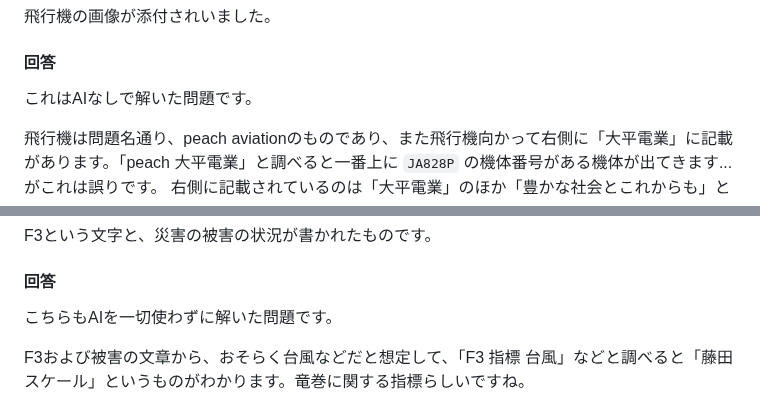
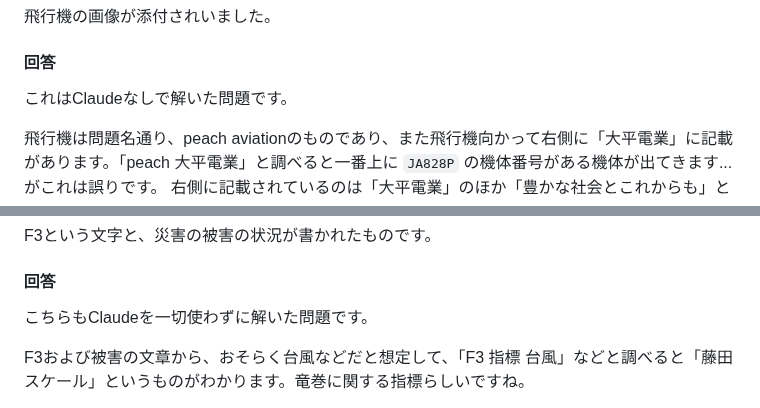
Before and after one commit to sa2taka/next-blog, a Markdown page: _data/_posts/diver-osint-ctf-2026-writeup.md, 2 parts joined by grey strips. Rendered like a GitHub page.

Commit message:
chore: 表現を修正した

```diff
--- a/_data/_posts/diver-osint-ctf-2026-writeup.md
+++ b/_data/_posts/diver-osint-ctf-2026-writeup.md
@@ -109,7 +109,7 @@ IMO番号は船舶の固有識別番号で、船名とIMO番号の対応は複
 
 #### 回答
 
-これはAIなしで解いた問題です。
+これはClaudeなしで解いた問題です。
 
 飛行機は問題名通り、peach aviationのものであり、また飛行機向かって右側に「大平電業」に記載があります。「peach 大平電業」と調べると一番上に `JA828P` の機体番号がある機体が出てきます...がこれは誤りです。
 右側に記載されているのは「大平電業」のほか「豊かな社会とこれからも」と記載されています。が `JA828P` は「インフラ支え75年」となっています。
@@ -322,7 +322,7 @@ F3という文字と、災害の被害の状況が書かれたものです。
 
 #### 回答
 
-こちらもAIを一切使わずに解いた問題です。
+こちらもClaudeを一切使わずに解いた問題です。
 
 F3および被害の文章から、おそらく台風などだと想定して、「F3 指標 台風」などと調べると「藤田スケール」というものがわかります。竜巻に関する指標らしいですね。
 
```
